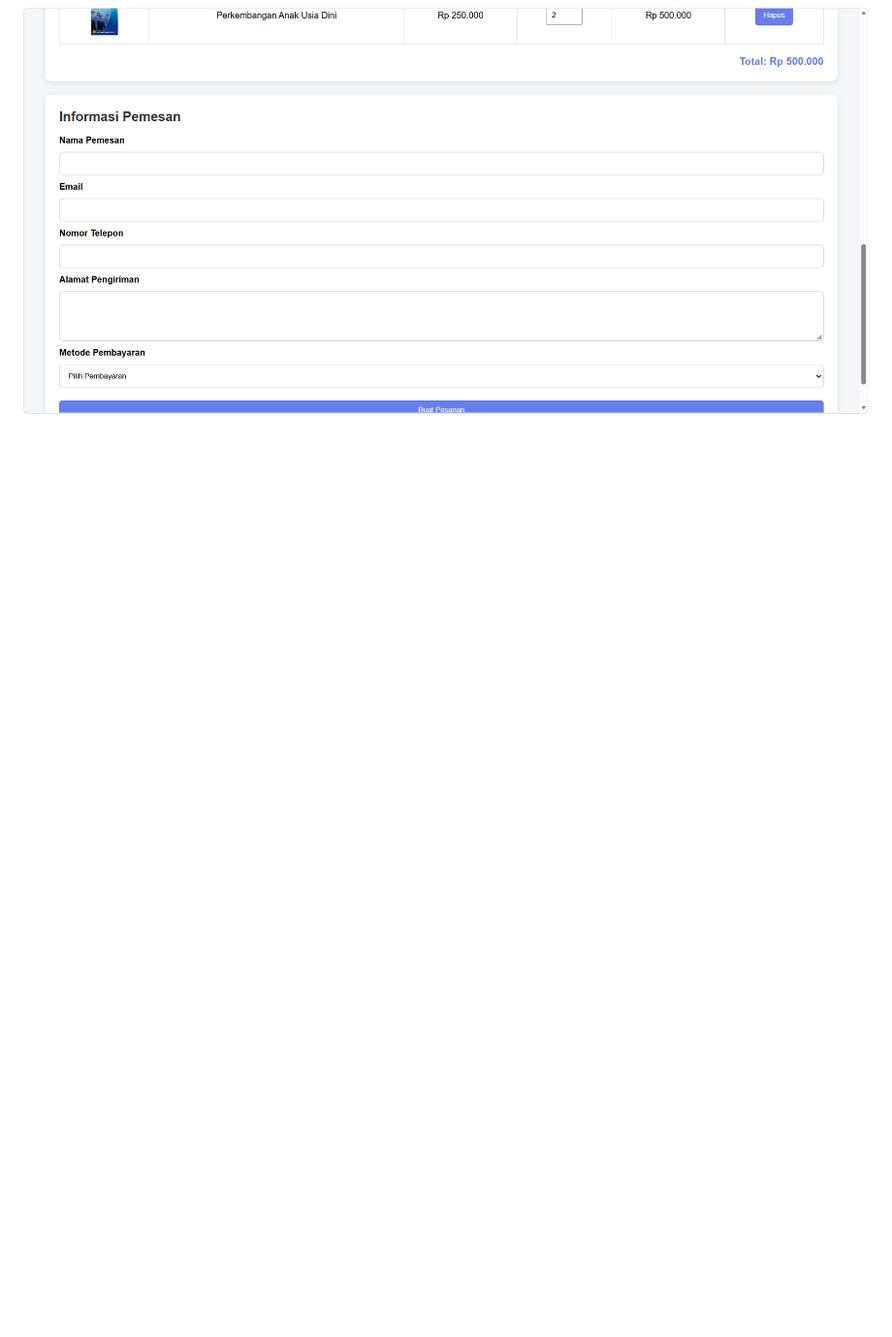
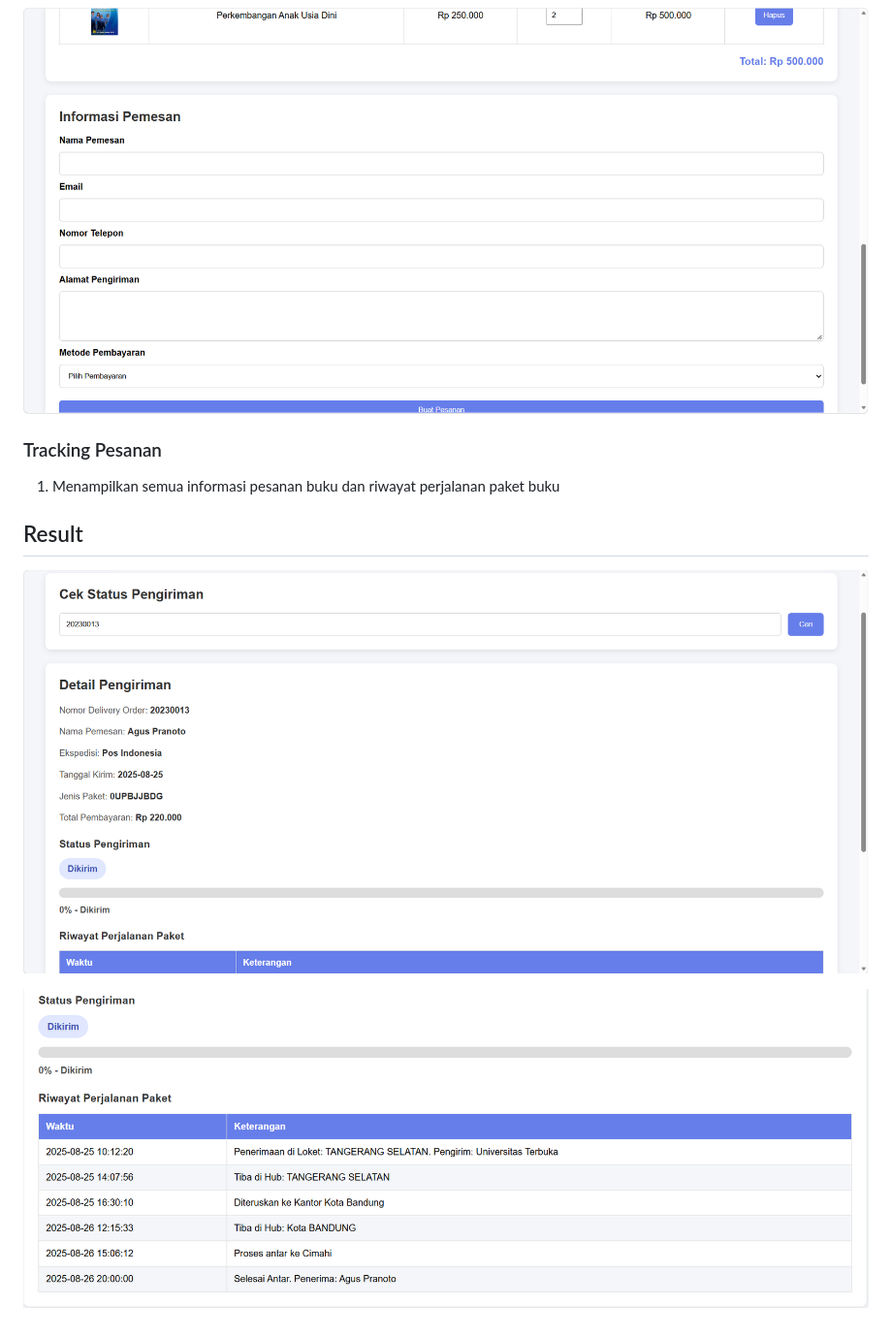
Before and after one commit to adityamuhyadi29/TugasUTSWeb1, a Markdown page: README.md, the part around the change. Shown at 97% size. Drawn GitHub-style; pictures changed too: screenshot/ss8.png (added), screenshot/ss9.png (added); blank space fills up the shorter version.

Commit message:
Membuat halaman tracing pesanan buku yang sudah di pesan dan informasi pengiriman buku

```diff
--- a/README.md
+++ b/README.md
@@ -42,3 +42,13 @@
 ![Halaman Checkout](screenshot/ss6.png)
 
 ![Informasi pemesan dantotal harga](screenshot/ss7.png)
+
+### Tracking Pesanan
+
+1. Menampilkan semua informasi pesanan buku dan riwayat perjalanan paket buku
+
+## Result
+
+![Halaman Tracking](screenshot/ss8.png)
+
+![Informasi pesanan](screenshot/ss9.png)
```
Also changed, not shown: 4 other files.
